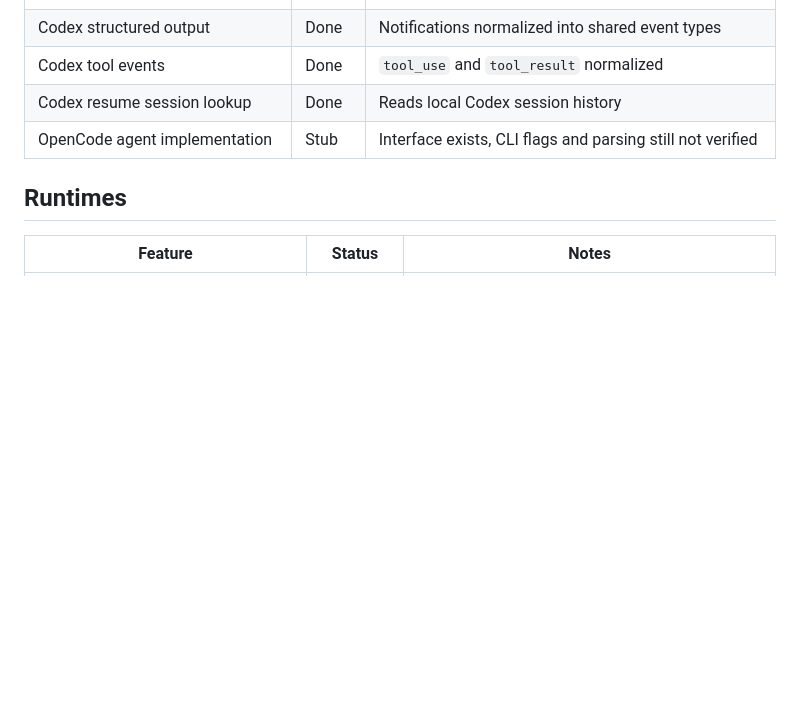
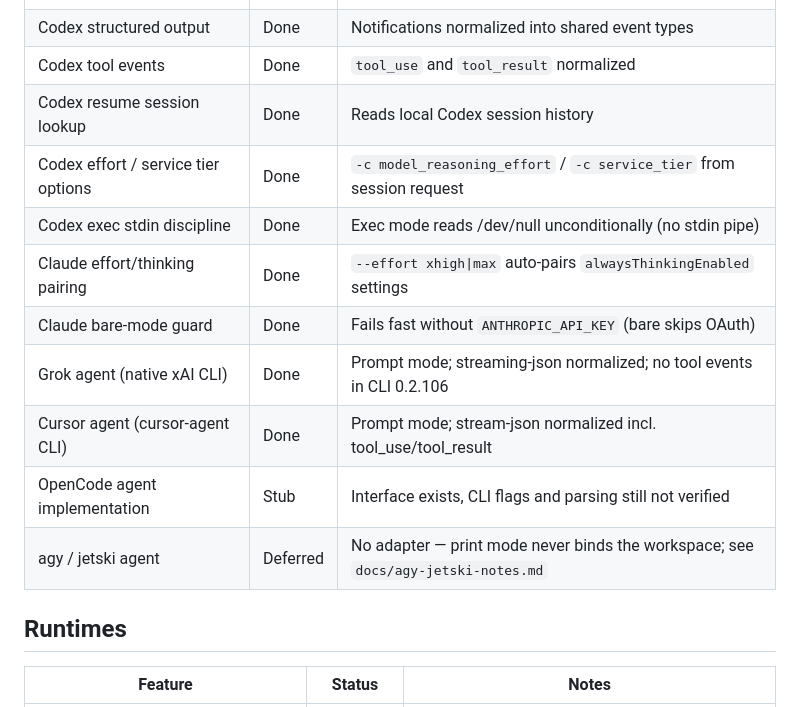
Before and after one commit to danieliser/agentruntime, a Markdown page: FEATURE-INVENTORY.md, the part around one of its changes. GitHub-like rendering; blank space fills up the shorter version.

```diff
--- a/FEATURE-INVENTORY.md
+++ b/FEATURE-INVENTORY.md
@@ -48,7 +48,14 @@
 | Codex structured output | Done | Notifications normalized into shared event types |
 | Codex tool events | Done | `tool_use` and `tool_result` normalized |
 | Codex resume session lookup | Done | Reads local Codex session history |
+| Codex effort / service tier options | Done | `-c model_reasoning_effort` / `-c service_tier` from session request |
+| Codex exec stdin discipline | Done | Exec mode reads /dev/null unconditionally (no stdin pipe) |
+| Claude effort/thinking pairing | Done | `--effort xhigh\|max` auto-pairs `alwaysThinkingEnabled` settings |
+| Claude bare-mode guard | Done | Fails fast without `ANTHROPIC_API_KEY` (bare skips OAuth) |
+| Grok agent (native xAI CLI) | Done | Prompt mode; streaming-json normalized; no tool events in CLI 0.2.106 |
+| Cursor agent (cursor-agent CLI) | Done | Prompt mode; stream-json normalized incl. tool_use/tool_result |
 | OpenCode agent implementation | Stub | Interface exists, CLI flags and parsing still not verified |
+| agy / jetski agent | Deferred | No adapter — print mode never binds the workspace; see `docs/agy-jetski-notes.md` |
 
 ## Runtimes
 
```
Also changed, not shown: other parts of FEATURE-INVENTORY.md (+19 -6 lines), CHANGELOG.md (+56 -0 lines), DELIVERABLE.md (added, +134 -0 lines).
